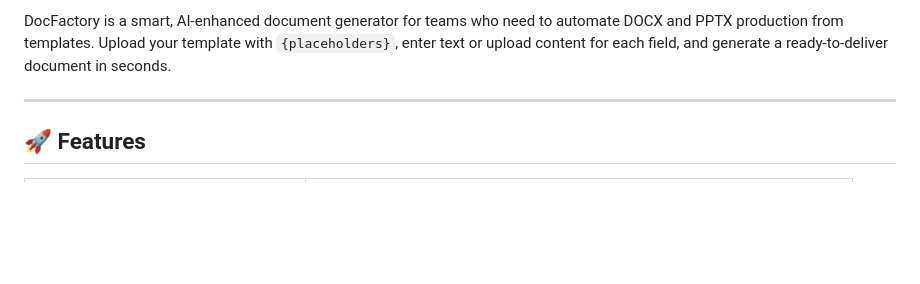
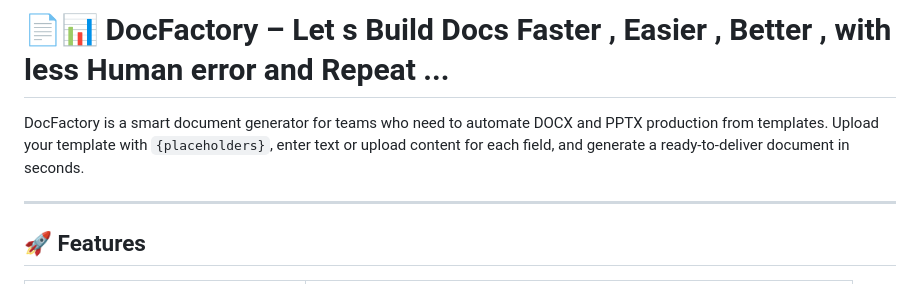
Before and after one commit to Sherlock2019/Docfactory-localV1, a Markdown page: README.md, the part around the change printed below. Rendered like a GitHub page; blank space fills up the shorter version.

```diff
--- a/README.md
+++ b/README.md
@@ -4,5 +3,9 @@
 
-DocFactory is a smart, AI-enhanced document generator for teams who need to automate DOCX and PPTX production from templates. Upload your template with `{placeholders}`, enter text or upload content for each field, and generate a ready-to-deliver document in seconds.
+# 📄📊 DocFactory – Let s Build  Docs Faster , Easier , Better , with less Human error and Repeat ...
+
+
+
+DocFactory is a smart document generator for teams who need to automate DOCX and PPTX production from templates. Upload your template with `{placeholders}`, enter text or upload content for each field, and generate a ready-to-deliver document in seconds.
 
 ---
 
```
Also changed, not shown: other parts of README.md (+1 -2 lines).
